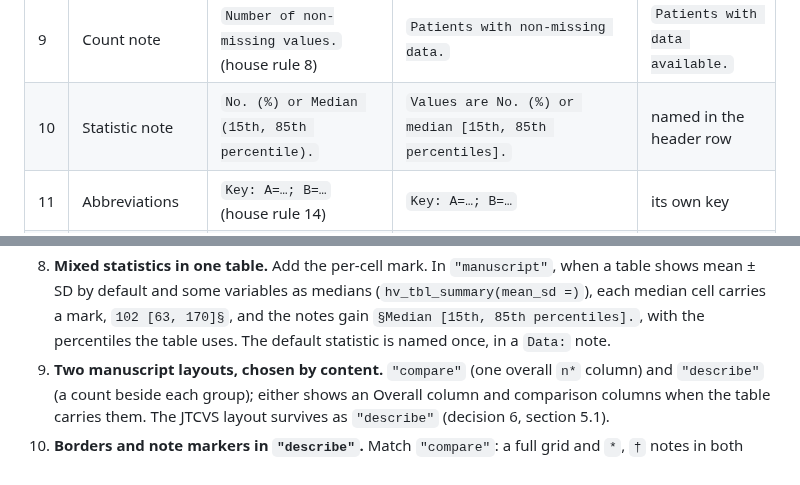
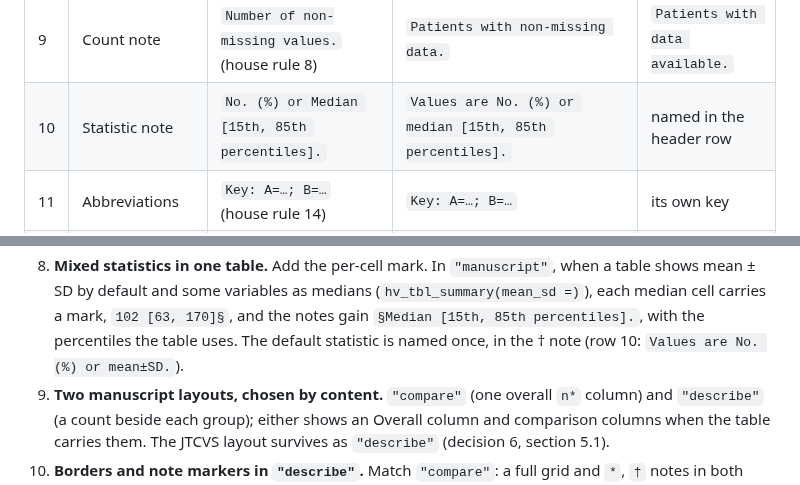
Before and after one commit to ehrlinger/hvtiRtables, a Markdown page: dev/specs/2026-10-17-table-styles-design.md, 2 parts joined by grey strips. GitHub-like rendering.

Commit message:
spec(table-styles): row 10 follows Phase 1; question 8 follows row 10
Co-Authored-By: Claude Opus 5.5 <noreply@anthropic.com>

```diff
--- a/dev/specs/2026-10-17-table-styles-design.md
+++ b/dev/specs/2026-10-17-table-styles-design.md
@@ -172,7 +172,7 @@ renderer, whose layout becomes `"describe"` (D3, section 5.1).
 | 7 | Categorical values | `3 (6.8)`, the standard | `30 (42)`, the standard | `3 (6.8)` |
 | 8 | Note markers | the standard's symbols by meaning (section 5.2), superscript | the standard's symbols by meaning (section 5.2), at the start of the note, not superscript | lettered `a.`, `b.` |
 | 9 | Count note | `Number of non-missing values.` (house rule 8) | `Patients with non-missing data.` | `Patients with data available.` |
-| 10 | Statistic note | `No. (%) or Median (15th, 85th percentile).` | `Values are No. (%) or median [15th, 85th percentiles].` | named in the header row |
+| 10 | Statistic note | `No. (%) or Median [15th, 85th percentiles].` | `Values are No. (%) or median [15th, 85th percentiles].` | named in the header row |
 | 11 | Abbreviations | `Key: A=…; B=…` (house rule 14) | `Key: A=…; B=…` | its own key |
 | 12 | Font | Times New Roman 12 pt (house rule 5) | none set: the document's body font (11 pt in the submissions) | Times New Roman 12 pt |
 | 13 | Caption | none | `Table 1. …`, bold, above the table | above the table, plain |
@@ -351,7 +351,8 @@ All answered on 2026-10-17.
    shows mean ± SD by default and some variables as medians (`hv_tbl_summary(mean_sd =)`),
    each median cell carries a mark, `102 [63, 170]§`, and the notes gain `§Median [15th, 85th
    percentiles].`, with the percentiles the table uses. The default statistic is named once,
-   in a `Data:` note.
+   in the † note (row 10: `Values are No. (%) or
+   mean±SD.`).
 9. **Two manuscript layouts, chosen by content.** `"compare"` (one overall `n*` column) and
    `"describe"` (a count beside each group); either shows an Overall column and comparison
    columns when the table carries them. The JTCVS layout survives as `"describe"` (decision 6,
```
